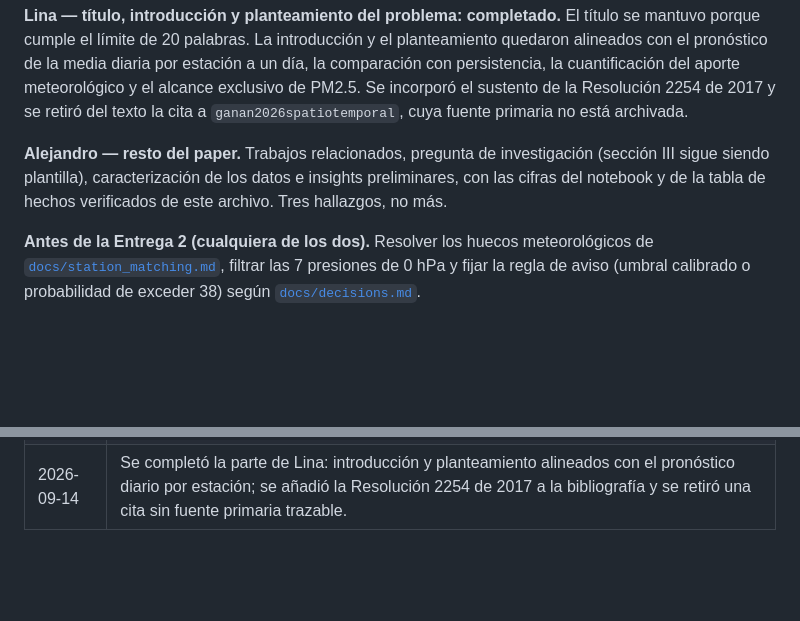
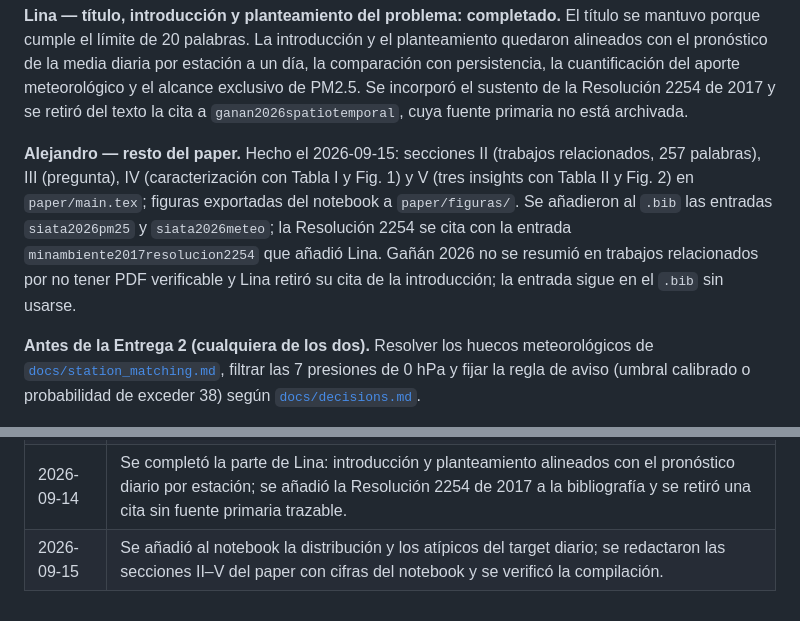
Before and after one commit to linaballesteros/air-quality-applied-ml, a Markdown page: context.md, 2 parts joined by grey strips. Drawn GitHub-style; blank space fills up the shorter version.

Commit message:
record paper sections II-V as done in the handoff notes

```diff
--- a/context.md
+++ b/context.md
@@ -203,10 +203,15 @@ aporte meteorológico y el alcance exclusivo de PM2.5. Se incorporó el sustento
 de la Resolución 2254 de 2017 y se retiró del texto la cita a
 `ganan2026spatiotemporal`, cuya fuente primaria no está archivada.
 
-**Alejandro — resto del paper.** Trabajos relacionados, pregunta de
-investigación (sección III sigue siendo plantilla), caracterización de los
-datos e insights preliminares, con las cifras del notebook y de la tabla de
-hechos verificados de este archivo. Tres hallazgos, no más.
+**Alejandro — resto del paper.** Hecho el 2026-09-15: secciones II
+(trabajos relacionados, 257 palabras), III (pregunta), IV (caracterización
+con Tabla I y Fig. 1) y V (tres insights con Tabla II y Fig. 2) en
+`paper/main.tex`; figuras exportadas del notebook a `paper/figuras/`. Se
+añadieron al `.bib` las entradas `siata2026pm25` y `siata2026meteo`; la
+Resolución 2254 se cita con la entrada `minambiente2017resolucion2254` que
+añadió Lina. Gañán 2026 no se resumió en trabajos relacionados por no tener
+PDF verificable y Lina retiró su cita de la introducción; la entrada sigue
+en el `.bib` sin usarse.
 
 **Antes de la Entrega 2 (cualquiera de los dos).** Resolver los huecos
 meteorológicos de [`docs/station_matching.md`](docs/station_matching.md),
@@ -235,3 +240,4 @@ o probabilidad de exceder 38) según
 | 2026-09-14 | Se movió el borrador a `paper/main.tex` con `referencias.bib`, se documentó la puesta en marcha completa y se repartieron los siguientes pasos. |
 | 2026-09-14 | Se copiaron a `paper/referencias.bib` las siete referencias que están en Overleaf; `paper/` queda como registro local del artículo. |
 | 2026-09-14 | Se completó la parte de Lina: introducción y planteamiento alineados con el pronóstico diario por estación; se añadió la Resolución 2254 de 2017 a la bibliografía y se retiró una cita sin fuente primaria trazable. |
+| 2026-09-15 | Se añadió al notebook la distribución y los atípicos del target diario; se redactaron las secciones II–V del paper con cifras del notebook y se verificó la compilación. |
```
